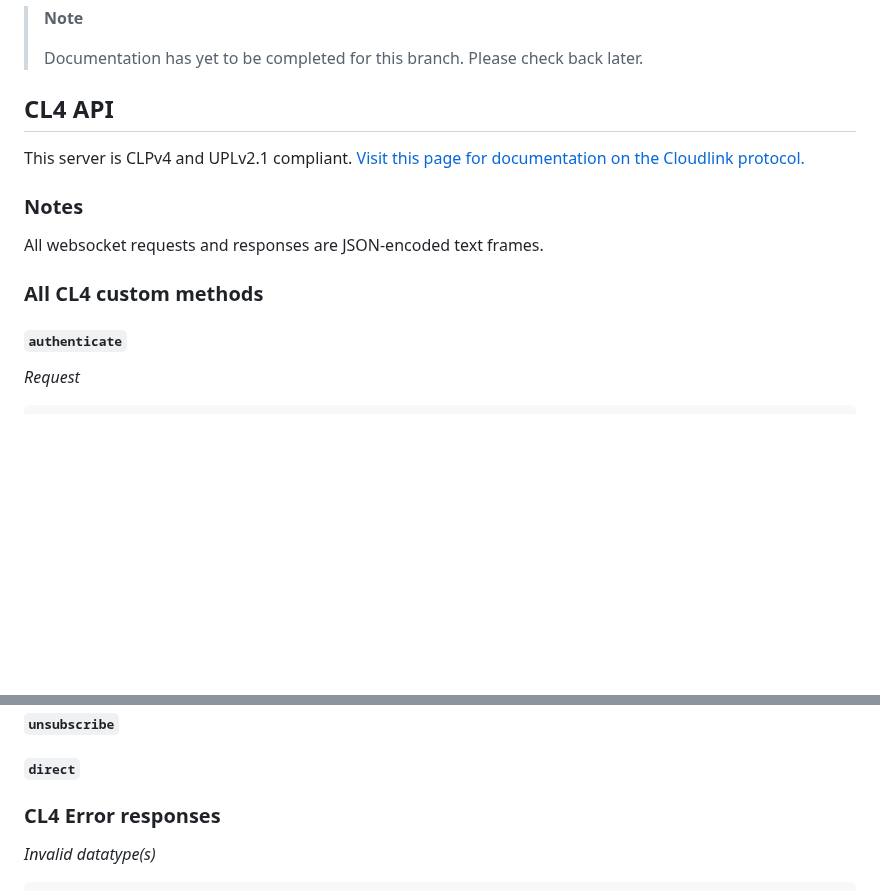
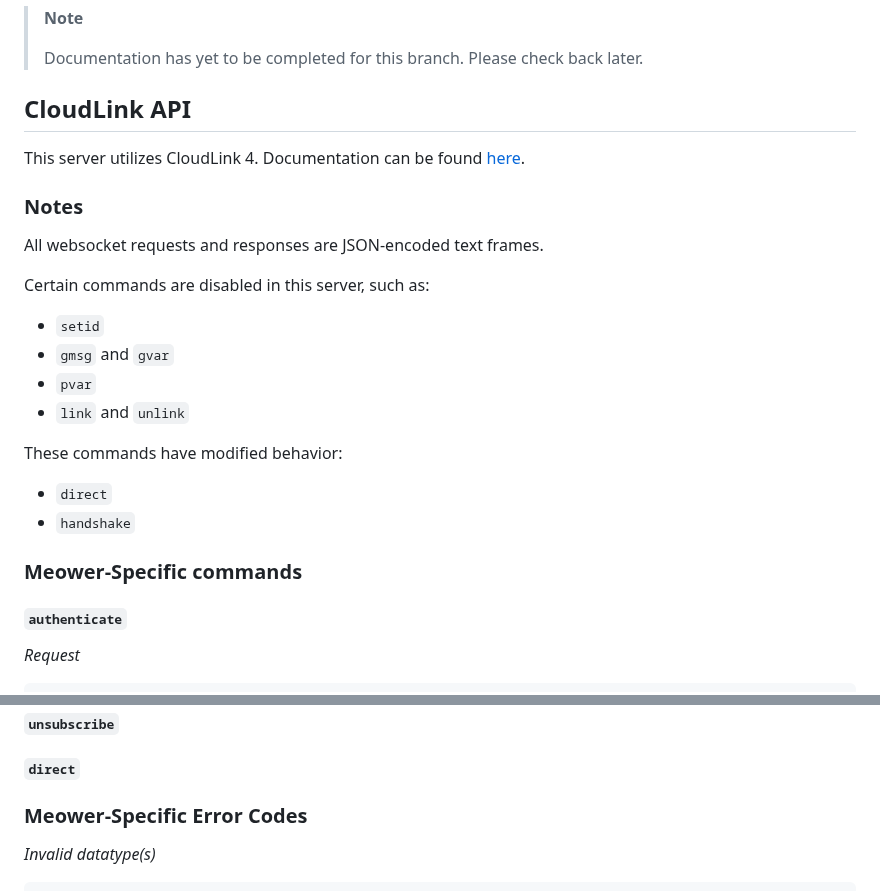
Before and after one commit to meower-media/server, a Markdown page: README.md, 2 parts joined by grey strips. GitHub-like rendering; blank space fills up the shorter version.

````diff
--- a/README.md
+++ b/README.md
@@ -62,13 +62,23 @@ For a development environment, most of the defaults should work fine, but in a p
 >
 > Documentation has yet to be completed for this branch. Please check back later.
 
-## CL4 API
-This server is CLPv4 and UPLv2.1 compliant. [Visit this page for documentation on the Cloudlink protocol.](https://hackmd.io/@MikeDEV/HJiNYwOfo)
+## CloudLink API
+This server utilizes CloudLink 4. Documentation can be found [here](https://github.com/MikeDev101/cloudlink/wiki).
 
 ### Notes
 All websocket requests and responses are JSON-encoded text frames.
 
-### All CL4 custom methods
+Certain commands are disabled in this server, such as:
+* `setid`
+* `gmsg` and `gvar`
+* `pvar`
+* `link` and `unlink`
+
+These commands have modified behavior:
+* `direct`
+* `handshake`
+
+### Meower-Specific commands
 
 #### `authenticate`
 *Request*
@@ -110,7 +120,7 @@ All websocket requests and responses are JSON-encoded text frames.
 
 #### `direct`
 
-### CL4 Error responses
+### Meower-Specific Error Codes
 
 *Invalid datatype(s)*
 ```js
````
